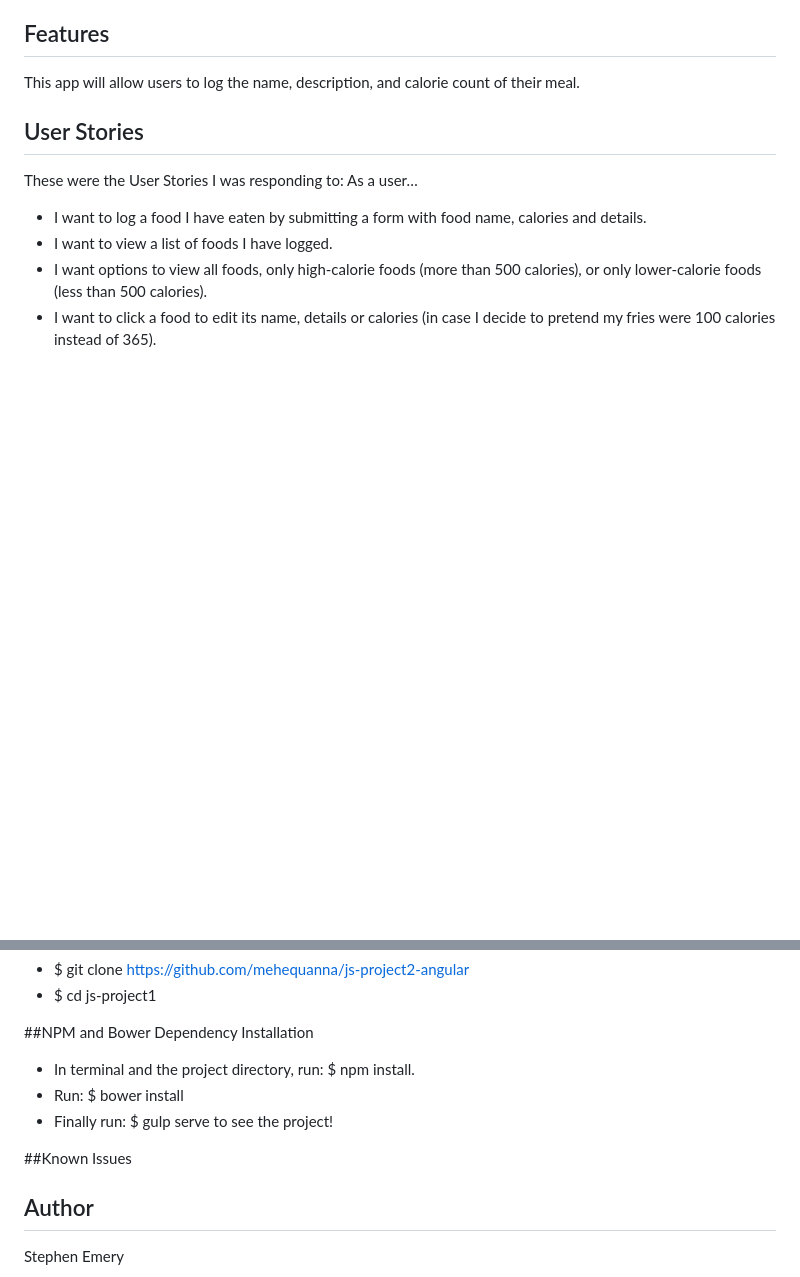
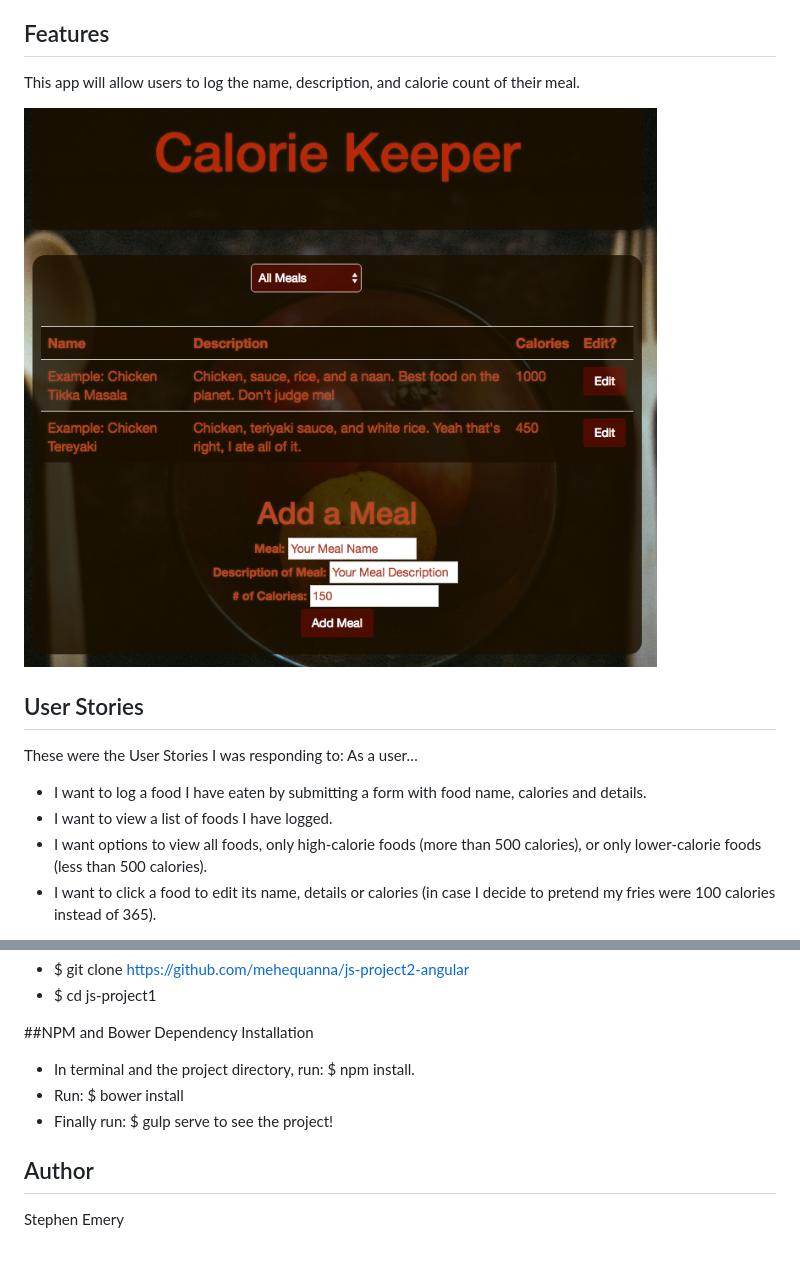
Before and after one commit to Mehequanna/CalorieKeeper-Angular, a Markdown page: README.md, 2 parts joined by grey strips. GitHub-like rendering; pictures changed too: calories.png (added); blank space fills up the shorter version.

```diff
--- a/README.md
+++ b/README.md
@@ -3,6 +3,8 @@ Calorie Keeper
 
 ## Features
 This app will allow users to log the name, description, and calorie count of their meal.
+
+![screenshot of project](calories.png)
 
 ## User Stories
 These were the User Stories I was responding to:
@@ -25,8 +27,6 @@ To use the code, you can clone the repository at: [https://github.com/mehequanna
 * Run: $ bower install
 * Finally run: $ gulp serve to see the project!
 
-##Known Issues
-
 ## Author
 Stephen Emery
 
```
